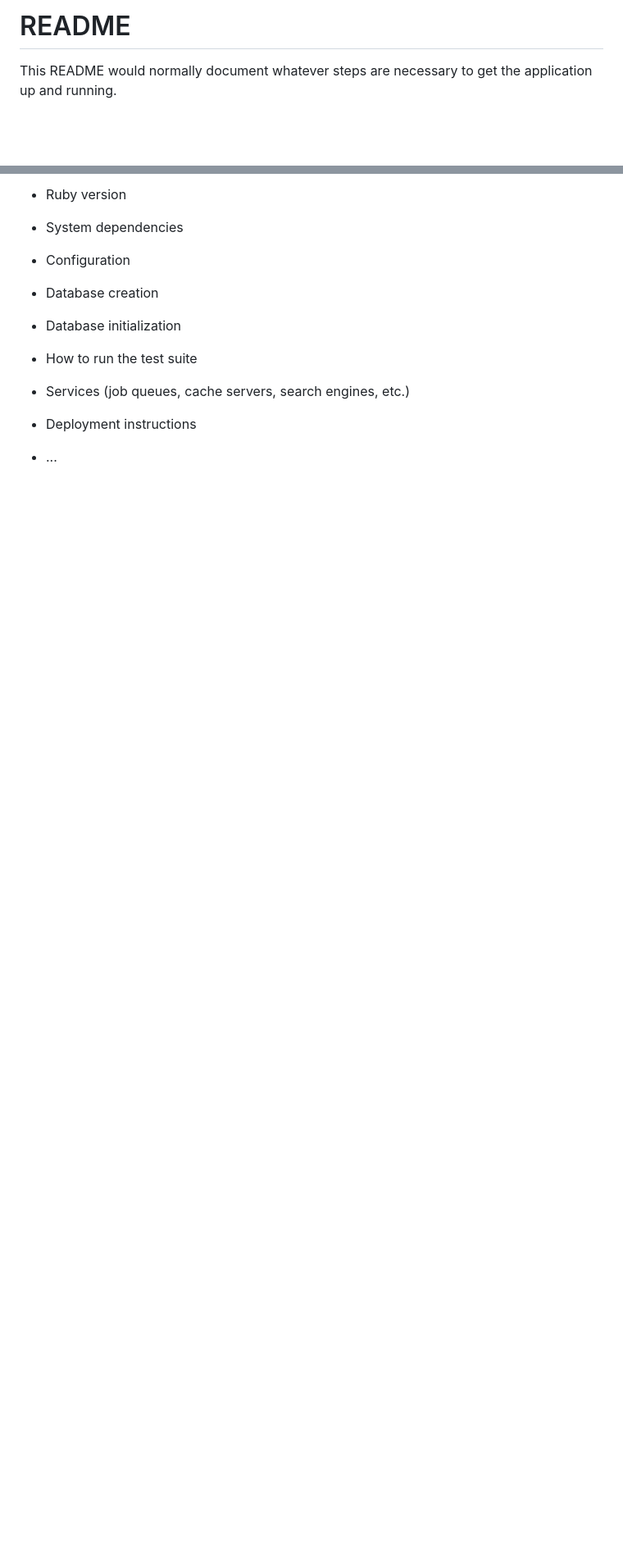
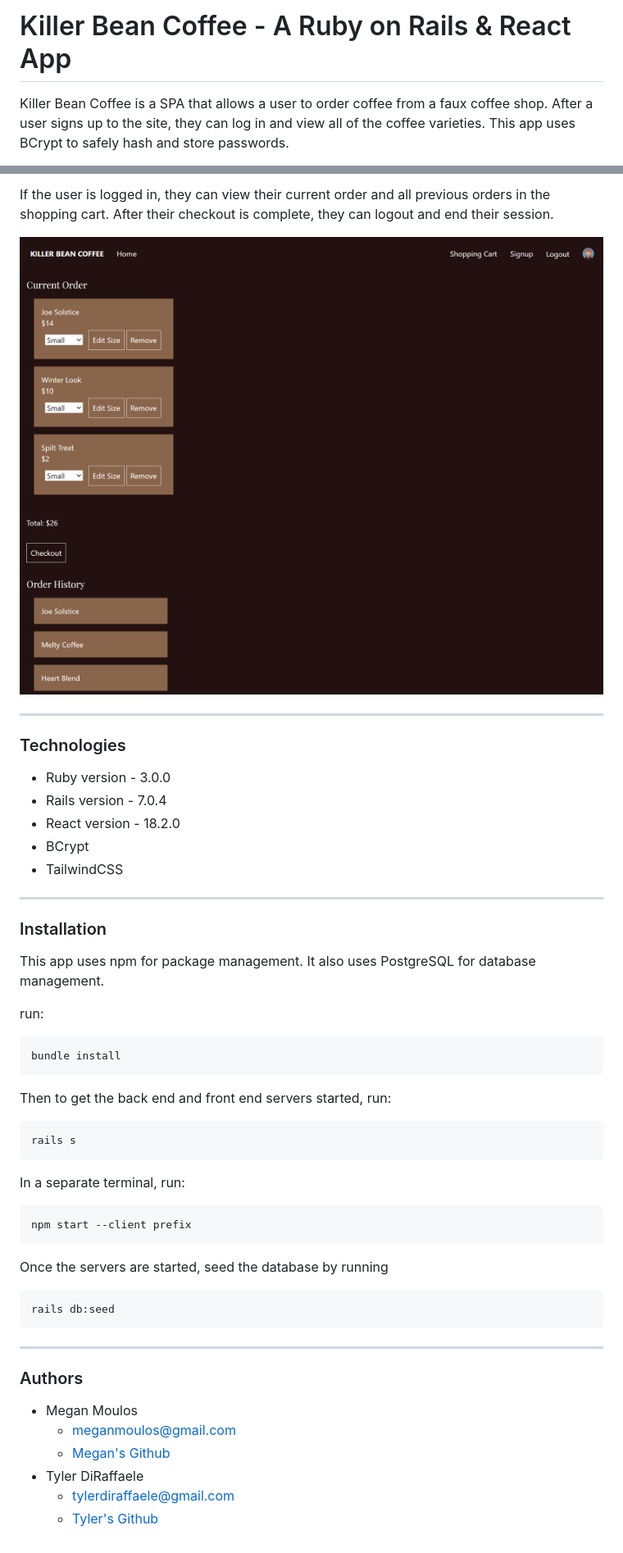
Before and after one commit to meganmoulos/killerbean, a Markdown page: README.md, 2 parts joined by grey strips. Shown: that part at 82% size. Drawn GitHub-style; pictures changed too: ShoppingCartScreenShot.png (added); blank space fills up the shorter version.

````diff
--- a/README.md
+++ b/README.md
@@ -1,5 +1,4 @@
-# README
+# Killer Bean Coffee - A Ruby on Rails & React App
 
-This README would normally document whatever steps are necessary to get the
-application up and running.
+Killer Bean Coffee is a SPA that allows a user to order coffee from a faux coffee shop. After a user signs up to the site, they can log in and view all of the coffee varieties. This app uses BCrypt to safely hash and store passwords.
 
@@ -7,18 +6,47 @@ Things you may want to cover:
 
-* Ruby version
+If the user is logged in, they can view their current order and all previous orders in the shopping cart. After their checkout is complete, they can logout and end their session.
 
-* System dependencies
+![shopping cart screenshot](ShoppingCartScreenShot.png)
 
-* Configuration
+---
 
-* Database creation
+### Technologies
 
-* Database initialization
+* Ruby version - 3.0.0
+* Rails version - 7.0.4
+* React version - 18.2.0
+* BCrypt
+* TailwindCSS
 
-* How to run the test suite
+---
+### Installation
 
-* Services (job queues, cache servers, search engines, etc.)
+This app uses npm for package management. It also uses PostgreSQL for database management.
 
-* Deployment instructions
+run:
+```
+bundle install
+```
+Then to get the back end and front end servers started, run:
+```
+rails s
+```
+In a separate terminal, run:
+```
+npm start --client prefix
+```
+Once the servers are started, seed the database by running
+```
+rails db:seed
+```
 
-* ...
+---
+
+### Authors
+
+* Megan Moulos
+    - meganmoulos@gmail.com
+    - [Megan's Github](https://github.com/meganmoulos)
+* Tyler DiRaffaele
+    - tylerdiraffaele@gmail.com
+    - [Tyler's Github](https://github.com/tylerdira)
````
Also changed, not shown: other parts of README.md (+1 -1 lines), 1 other file.
